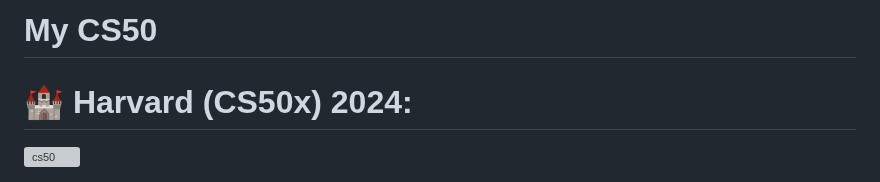
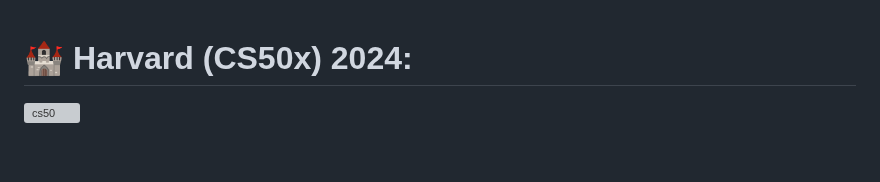
Before and after one commit to mahdimirbagheri/CS50x-2024, a Markdown page: README.md, the part around one of its changes. GitHub-like rendering; blank space fills up the shorter version; grey boxes are pictures that could not be loaded.

```diff
--- a/README.md
+++ b/README.md
@@ -1,4 +1,3 @@
-# My CS50
 # 🏰 Harvard (CS50x) 2024:
 ![cs50](https://facialix.com/wp-content/uploads/2023/05/curso-gratis-de-harvard-facialix.jpg)
 
```
Also changed, not shown: other parts of README.md (+1 -1 lines).
